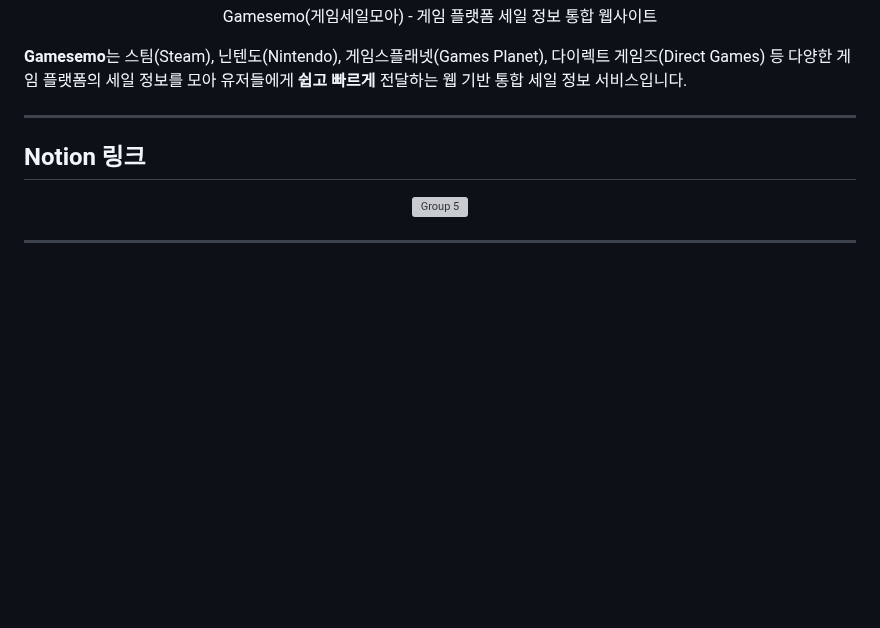
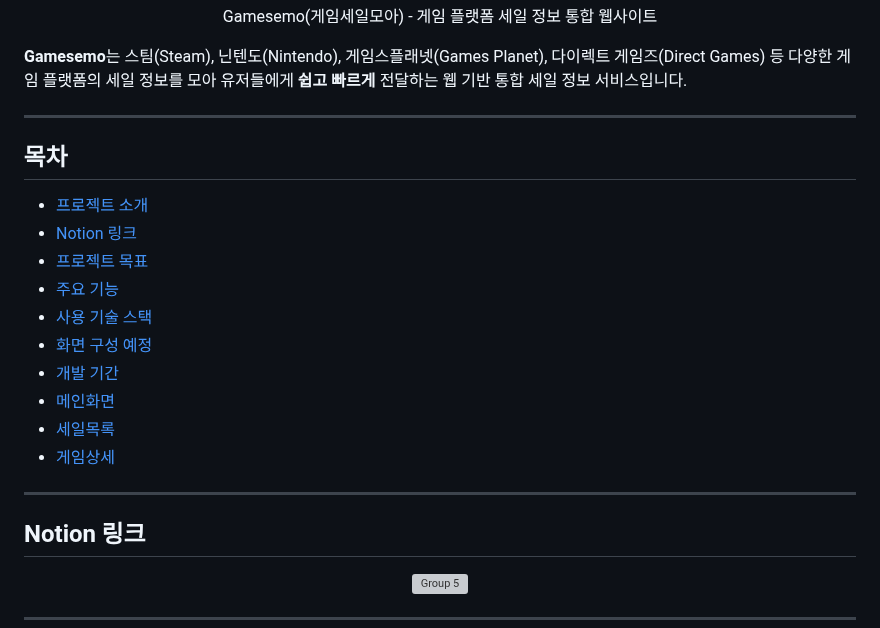
Before and after one commit to Dae-Ban/Gamesemo, a Markdown page: README.md, the part around the change. Rendered like a GitHub page; blank space fills up the shorter version; grey boxes are pictures that could not be loaded.

```diff
--- a/README.md
+++ b/README.md
@@ -8,6 +8,21 @@ Gamesemo(게임세일모아) - 게임 플랫폼 세일 정보 통합 웹사이
 
 **Gamesemo**는 스팀(Steam), 닌텐도(Nintendo), 게임스플래넷(Games Planet), 다이렉트 게임즈(Direct Games) 등 다양한 게임 플랫폼의 세일 정보를 모아 유저들에게 **쉽고 빠르게** 전달하는 웹 기반 통합 세일 정보 서비스입니다.
 </p>
+
+---
+
+## 목차
+
+- [프로젝트 소개](#프로젝트-소개)
+- [Notion 링크](#notion-링크)
+- [프로젝트 목표](#프로젝트-목표)
+- [주요 기능](#주요-기능)
+- [사용 기술 스택](#사용-기술-스택)
+- [화면 구성 예정](#화면-구성-예정)
+- [개발 기간](#개발-기간)
+- [메인화면](#메인화면)
+- [세일목록](#세일목록)
+- [게임상세](#게임상세)
 
 ---
 
```
